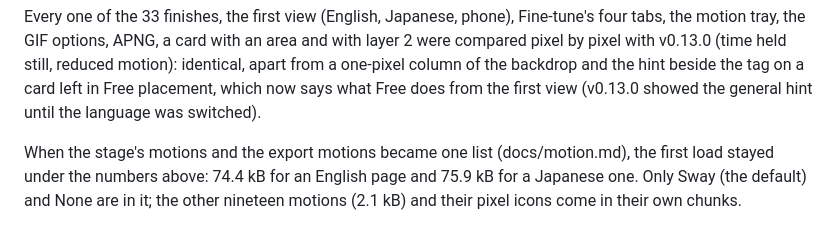
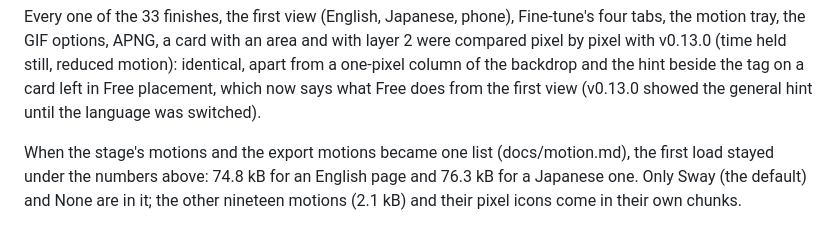
Before and after one commit to dennougorilla/foil, a Markdown page: docs/performance.md, the part around the change. Rendered like a GitHub page.

Commit message:
docs/performance.md: first-load bytes with one list of motions (74.8 / 76.3 kB)
Co-Authored-By: Claude Opus 5.5 <noreply@anthropic.com>

```diff
--- a/docs/performance.md
+++ b/docs/performance.md
@@ -130,6 +130,6 @@ backdrop and the hint beside the tag on a card left in Free placement, which now
 from the first view (v0.13.0 showed the general hint until the language was switched).
 
 When the stage's motions and the export motions became one list (docs/motion.md), the first load
-stayed under the numbers above: 74.4 kB for an English page and 75.9 kB for a Japanese one. Only
+stayed under the numbers above: 74.8 kB for an English page and 76.3 kB for a Japanese one. Only
 Sway (the default) and None are in it; the other nineteen motions (2.1 kB) and their pixel icons
 come in their own chunks.
```
